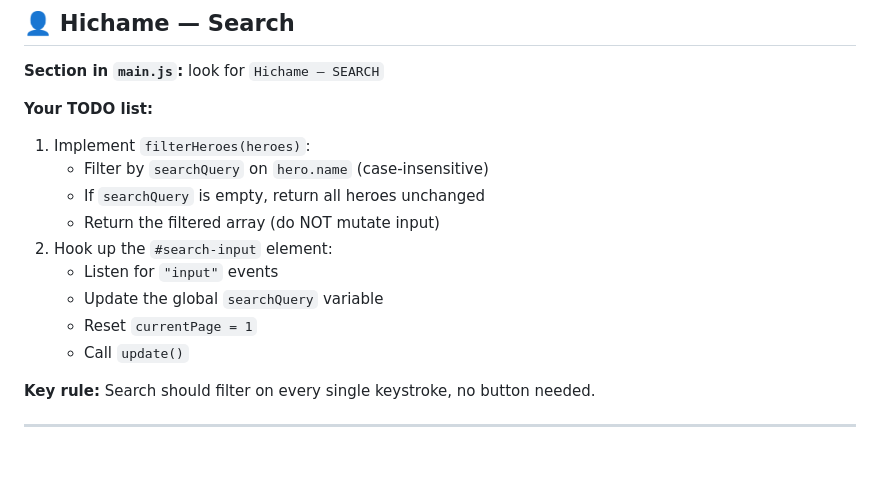
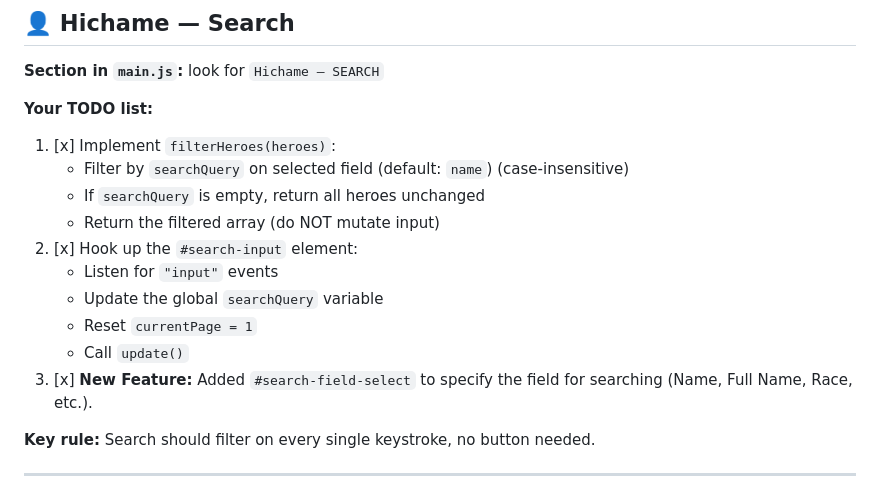
Before and after one commit to mohamedben003/sortable, a Markdown page: README.md, the part around the change. GitHub-like rendering; blank space fills up the shorter version.

Commit message:
updated the README.md to reflect my  work

```diff
--- a/README.md
+++ b/README.md
@@ -32,15 +32,16 @@ superhero-project/
 **Section in `main.js`:** look for `Hichame — SEARCH`
 
 **Your TODO list:**
-1. Implement `filterHeroes(heroes)`:
-   - Filter by `searchQuery` on `hero.name` (case-insensitive)
+1. [x] Implement `filterHeroes(heroes)`:
+   - Filter by `searchQuery` on selected field (default: `name`) (case-insensitive)
    - If `searchQuery` is empty, return all heroes unchanged
    - Return the filtered array (do NOT mutate input)
-2. Hook up the `#search-input` element:
+2. [x] Hook up the `#search-input` element:
    - Listen for `"input"` events
    - Update the global `searchQuery` variable
    - Reset `currentPage = 1`
    - Call `update()`
+3. [x] **New Feature:** Added `#search-field-select` to specify the field for searching (Name, Full Name, Race, etc.).
 
 **Key rule:** Search should filter on every single keystroke, no button needed.
 
```
